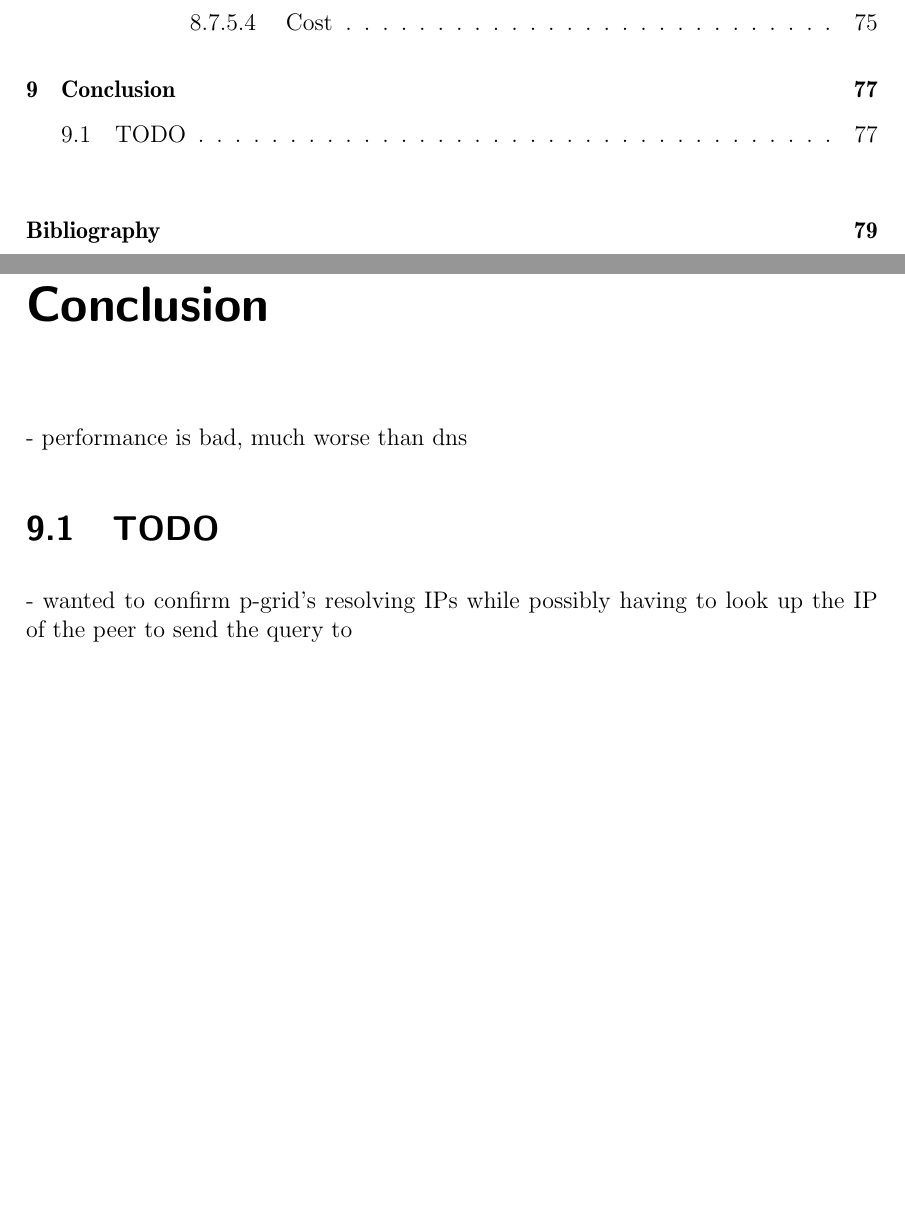
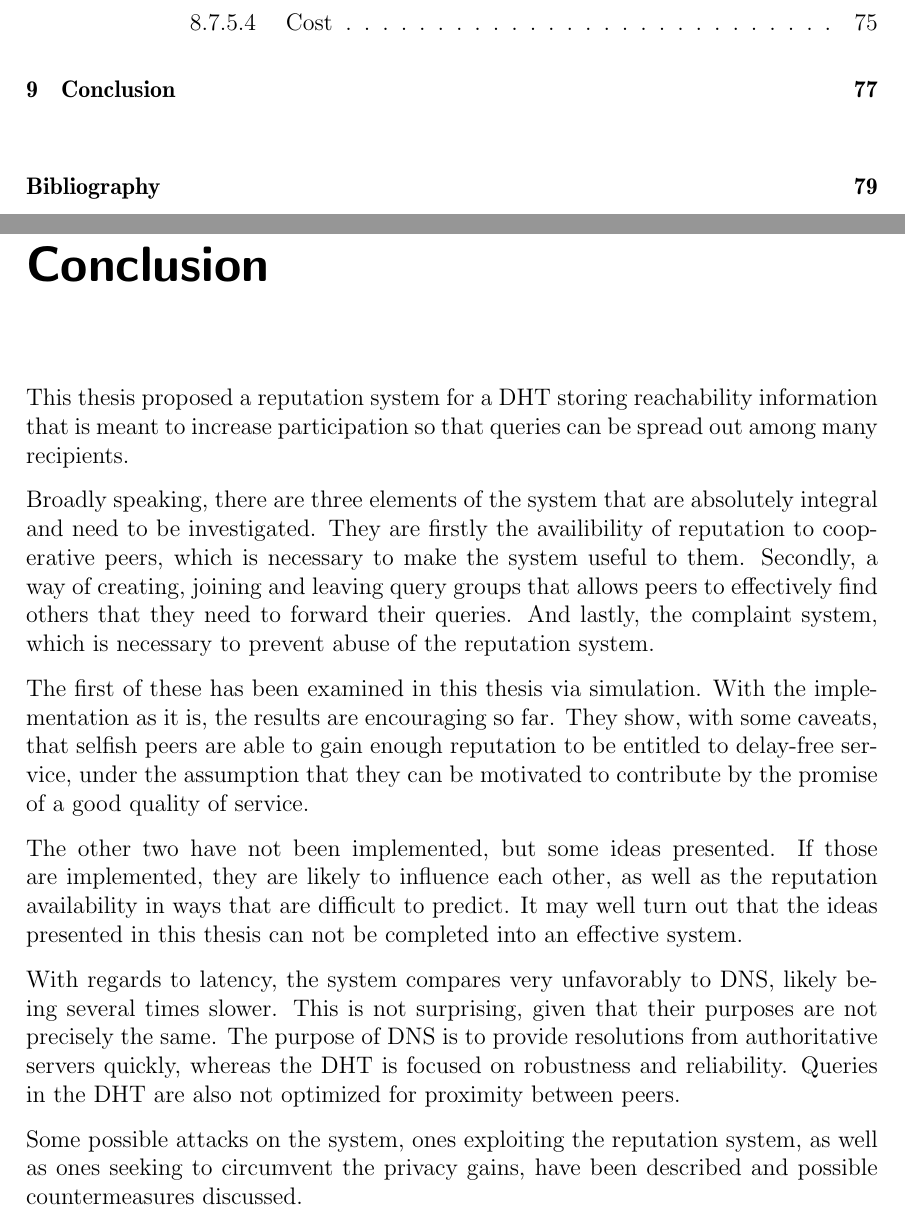
Before and after one commit to dddsnn/name-lookup-incentives, a LaTeX thesis (thesis/thesis.tex, which reads thesis/chapters/conclusion.tex): two parts of pages 12 and 89 of 100, joined at a grey line, cut so that both start at the same text, the shorter picture padded with empty space. Compiled offline with pdfLaTeX.

Commit message:
Write conclusion
Not happy with it though.

```diff
--- a/thesis/chapters/conclusion.tex
+++ b/thesis/chapters/conclusion.tex
@@ -1,6 +1,36 @@
 \chapter{Conclusion}
 \label{chap:conclusion}
-- performance is bad, much worse than dns
-\section{TODO}
-- wanted to confirm p-grid's resolving IPs while possibly having to look up the
-  IP of the peer to send the query to
+This thesis proposed a reputation system for a DHT storing reachability
+information that is meant to increase participation so that queries can be
+spread out among many recipients.
+
+Broadly speaking, there are three elements of the system that are absolutely
+integral and need to be investigated. They are firstly the availibility of
+reputation to cooperative peers, which is necessary to make the system useful to
+them. Secondly, a way of creating, joining and leaving query groups that allows
+peers to effectively find others that they need to forward their queries. And
+lastly, the complaint system, which is necessary to prevent abuse of the
+reputation system.
+
+The first of these has been examined in this thesis via simulation. With the
+implementation as it is, the results are encouraging so far. They show, with
+some caveats, that selfish peers are able to gain enough reputation to be
+entitled to delay-free service, under the assumption that they can be motivated
+to contribute by the promise of a good quality of service.
+
+The other two have not been implemented, but some ideas presented. If those are
+implemented, they are likely to influence each other, as well as the reputation
+availability in ways that are difficult to predict. It may well turn out that
+the ideas presented in this thesis can not be completed into an effective
+system.
+
+With regards to latency, the system compares very unfavorably to DNS, likely
+being several times slower. This is not surprising, given that their purposes
+are not precisely the same. The purpose of DNS is to provide resolutions from
+authoritative servers quickly, whereas the DHT is focused on robustness and
+reliability. Queries in the DHT are also not optimized for proximity between
+peers.
+
+Some possible attacks on the system, ones exploiting the reputation system, as
+well as ones seeking to circumvent the privacy gains, have been described and
+possible countermeasures discussed.
```
